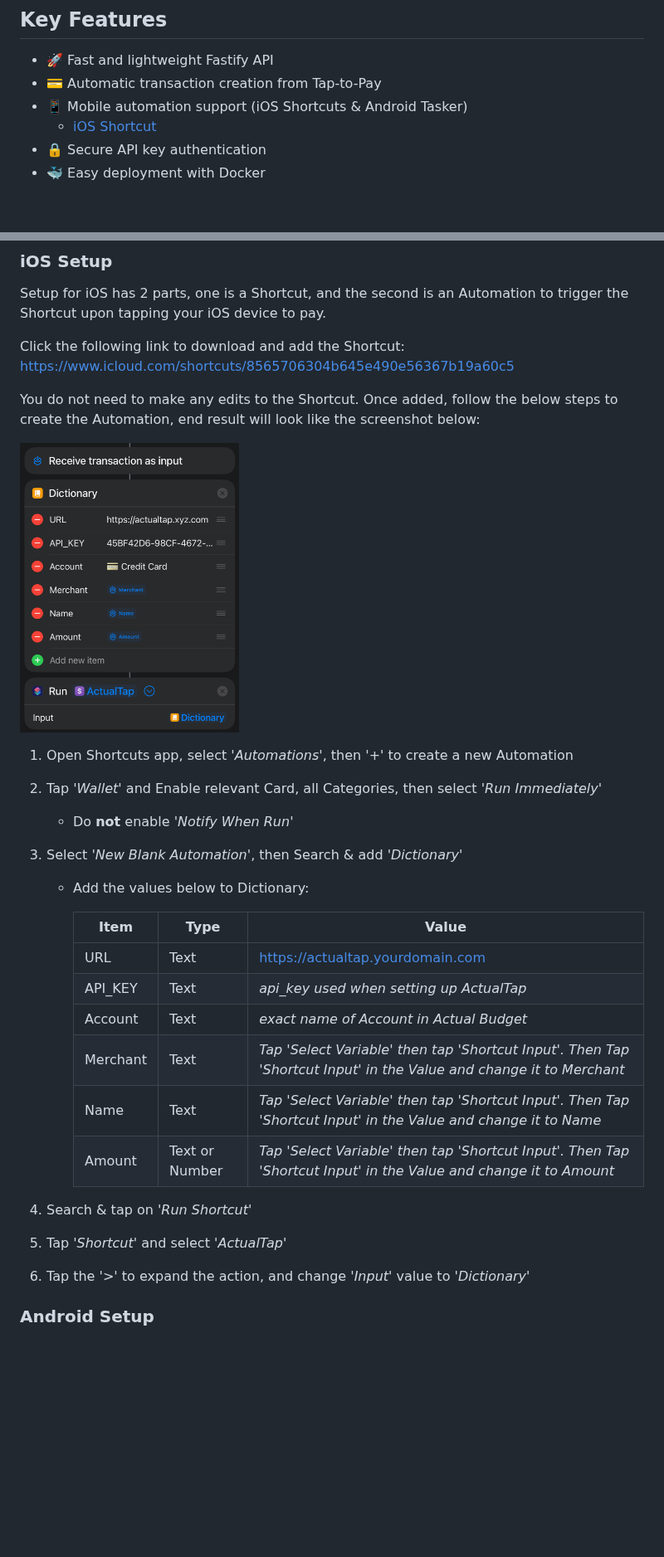
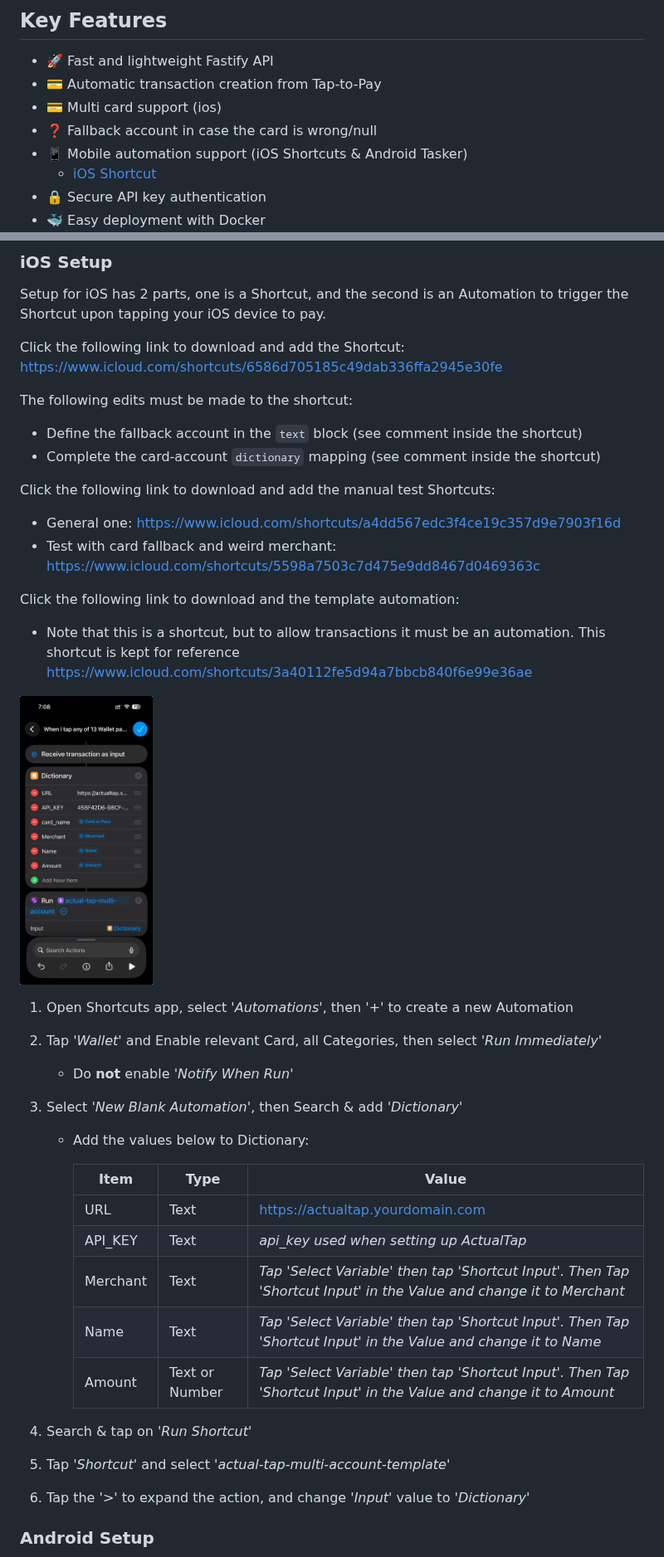
Before and after one commit to MattFaz/actualtap, a Markdown page: README.md, 2 parts joined by grey strips. Shown at 83% size. Rendered like a GitHub page; pictures changed too: images/automation.jpeg (added), images/automation.png (deleted); blank space fills up the shorter version.

Commit message:
added support for multiple cards
Changed the readme to reflect the new changes and the automation image
change

```diff
--- a/README.md
+++ b/README.md
@@ -14,6 +14,8 @@ Actual Tap bridges the gap between mobile payments and your Actual Budget, makin
 
 - 🚀 Fast and lightweight Fastify API
 - 💳 Automatic transaction creation from Tap-to-Pay
+- 💳 Multi card support (ios)
+- ❓ Fallback account in case the card is wrong/null
 - 📱 Mobile automation support (iOS Shortcuts & Android Tasker)
     - [iOS Shortcut](#ios-setup)
 - 🔒 Secure API key authentication
@@ -161,11 +163,23 @@ The app will run on port `3001` by default.
 
 Setup for iOS has 2 parts, one is a Shortcut, and the second is an Automation to trigger the Shortcut upon tapping your iOS device to pay.
 
-Click the following link to download and add the Shortcut: https://www.icloud.com/shortcuts/8565706304b645e490e56367b19a60c5
+Click the following link to download and add the Shortcut: https://www.icloud.com/shortcuts/6586d705185c49dab336ffa2945e30fe
 
-You do not need to make any edits to the Shortcut. Once added, follow the below steps to create the Automation, end result will look like the screenshot below:
+The following edits must be made to the shortcut:
+- Define the fallback account in the `text` block (see comment inside the shortcut)
+- Complete the card-account `dictionary` mapping (see comment inside the shortcut)
 
-<img src="images/automation.png" height="350">
+Click the following link to download and add the manual test Shortcuts:
+- General one: https://www.icloud.com/shortcuts/a4dd567edc3f4ce19c357d9e7903f16d
+- Test with card fallback and weird merchant: https://www.icloud.com/shortcuts/5598a7503c7d475e9dd8467d0469363c
+
+
+Click the following link to download and the template automation:
+- Note that this is a shortcut, but to allow transactions it must be an automation. This shortcut is kept for reference
+https://www.icloud.com/shortcuts/3a40112fe5d94a7bbcb840f6e99e36ae
+
+
+<img src="images/automation.jpeg" height="350">
 
 1. Open Shortcuts app, select *'Automations'*, then *'+'* to create a new Automation
 2. Tap *'Wallet'* and Enable relevant Card, all Categories, then select *'Run Immediately'*
@@ -177,13 +191,12 @@ You do not need to make any edits to the Shortcut. Once added, follow the below
       | - | - | - |
       | URL |Text|https://actualtap.yourdomain.com|
       | API_KEY |Text|*api_key used when setting up ActualTap*|
-      | Account | Text | *exact name of Account in Actual Budget* |
       | Merchant | Text | *Tap 'Select Variable' then tap 'Shortcut Input'. Then Tap 'Shortcut Input' in the Value and change it to Merchant* |
       | Name | Text | *Tap 'Select Variable' then tap 'Shortcut Input'. Then Tap 'Shortcut Input' in the Value and change it to Name* |
       | Amount | Text or Number |  *Tap 'Select Variable' then tap 'Shortcut Input'. Then Tap 'Shortcut Input' in the Value and change it to Amount* |
 
 4. Search & tap on *'Run Shortcut'*
-5. Tap *'Shortcut'* and select *'ActualTap'*
+5. Tap *'Shortcut'* and select *'actual-tap-multi-account-template'*
 6. Tap the *'>'* to expand the action, and change *'Input'* value to *'Dictionary'*
 
 ### Android Setup
```
Also changed, not shown: other parts of README.md (+1 -1 lines).
